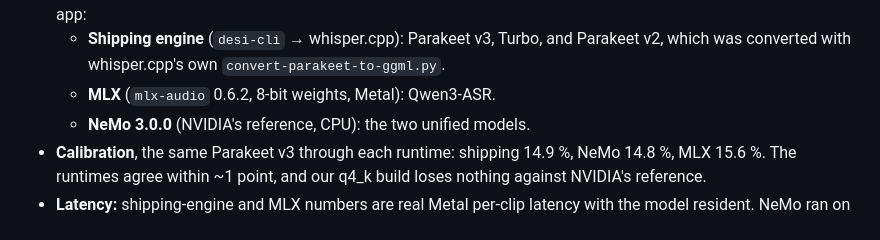
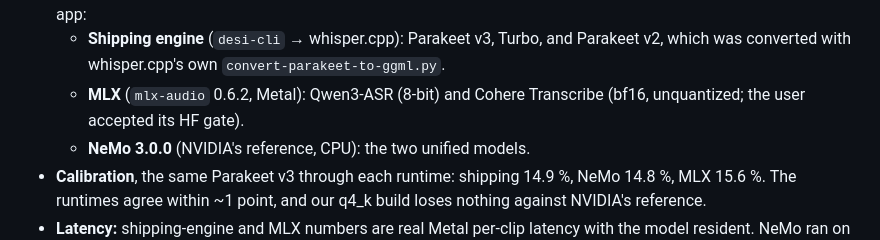
Before and after one commit to s-samarth/desi-dictation, a Markdown page: docs/ENGLISH_ASR_AB_2026-10.md, the part around one of its changes. GitHub-like rendering.

```diff
--- a/docs/ENGLISH_ASR_AB_2026-10.md
+++ b/docs/ENGLISH_ASR_AB_2026-10.md
@@ -18,7 +18,8 @@ and to focus on Indian accents. Nothing shipped changes from this doc.
   - **Shipping engine** (`desi-cli` → whisper.cpp): Parakeet v3, Turbo, and
     Parakeet v2, which was converted with whisper.cpp's own
     `convert-parakeet-to-ggml.py`.
-  - **MLX** (`mlx-audio` 0.6.2, 8-bit weights, Metal): Qwen3-ASR.
+  - **MLX** (`mlx-audio` 0.6.2, Metal): Qwen3-ASR (8-bit) and Cohere
+    Transcribe (bf16, unquantized; the user accepted its HF gate).
   - **NeMo 3.0.0** (NVIDIA's reference, CPU): the two unified models.
 - **Calibration**, the same Parakeet v3 through each runtime: shipping 14.9 %,
   NeMo 14.8 %, MLX 15.6 %. The runtimes agree within ~1 point, and our q4_k
```
Also changed, not shown: other parts of docs/ENGLISH_ASR_AB_2026-10.md (+50 -27 lines), docs/MODEL_RESEARCH.md (+3 -3 lines).
